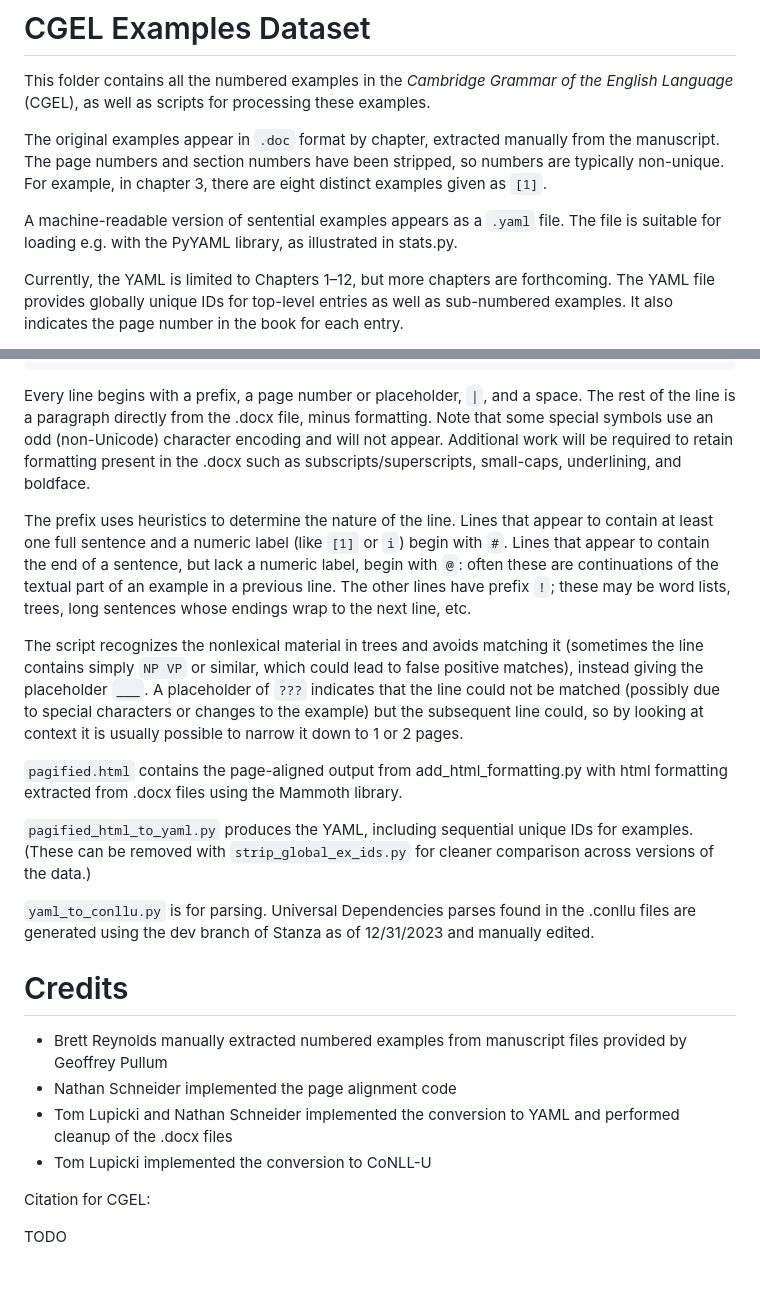
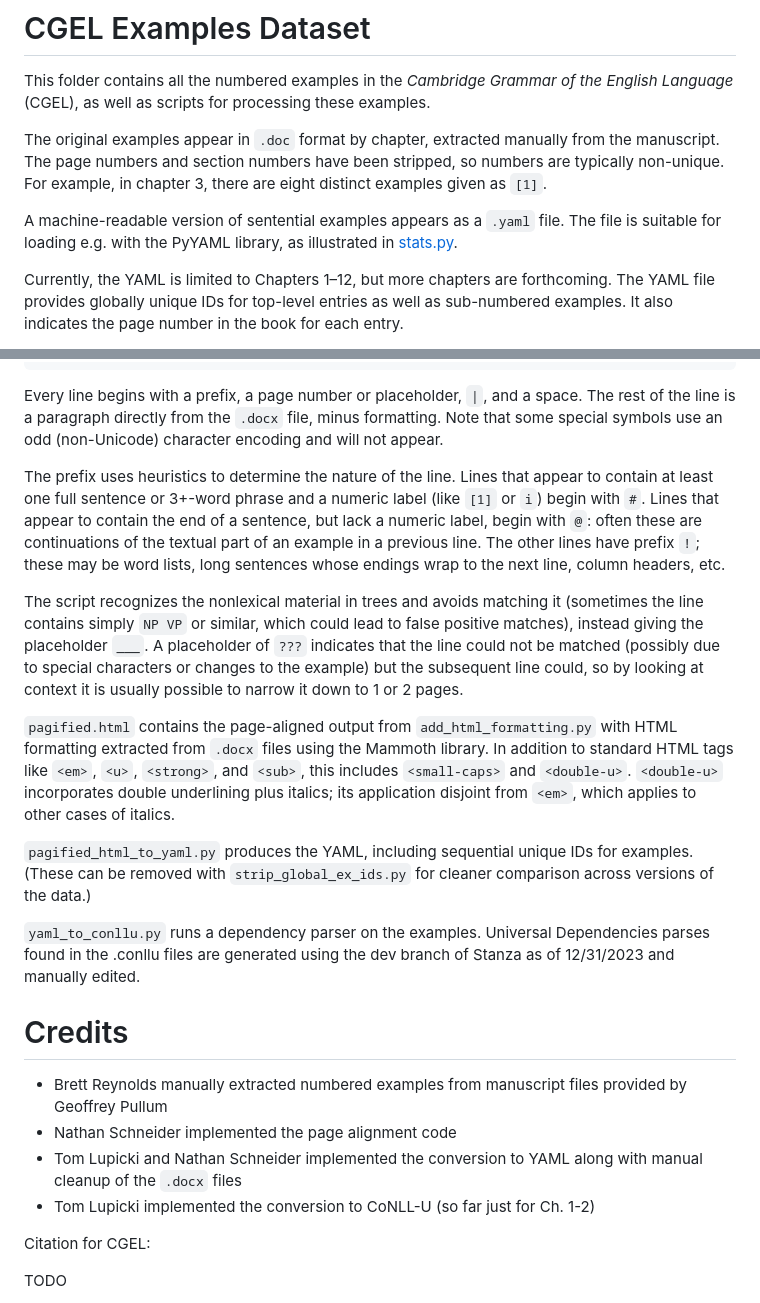
Before and after one commit to nert-nlp/cgel, a Markdown page: all-examples/README.md, 2 parts joined by grey strips. Rendered like a GitHub page; blank space fills up the shorter version.

Commit message:
YAML pipeline description in README

````diff
--- a/all-examples/README.md
+++ b/all-examples/README.md
@@ -4,7 +4,7 @@ This folder contains all the numbered examples in the _Cambridge Grammar of the
 
 The original examples appear in `.doc` format by chapter, extracted manually from the manuscript. The page numbers and section numbers have been stripped, so numbers are typically non-unique. For example, in chapter 3, there are eight distinct examples given as `[1]`.
 
-A machine-readable version of sentential examples appears as a `.yaml` file. The file is suitable for loading e.g. with the PyYAML library, as illustrated in stats.py.
+A machine-readable version of sentential examples appears as a `.yaml` file. The file is suitable for loading e.g. with the PyYAML library, as illustrated in [stats.py](stats.py).
 
 Currently, the YAML is limited to Chapters 1–12, but more chapters are forthcoming.
 The YAML file provides globally unique IDs for top-level entries as well as sub-numbered examples.
@@ -124,24 +124,24 @@ An excerpt from `pagified`, which contains the page-aligned output for examples
 #49| [6]                                I can't remember [what Max said Liz bought __].
 ```
 
-Every line begins with a prefix, a page number or placeholder, `|`, and a space. The rest of the line is a paragraph directly from the .docx file, minus formatting. Note that some special symbols use an odd (non-Unicode) character encoding and will not appear. Additional work will be required to retain formatting present in the .docx such as subscripts/superscripts, small-caps, underlining, and boldface.
+Every line begins with a prefix, a page number or placeholder, `|`, and a space. The rest of the line is a paragraph directly from the `.docx` file, minus formatting. Note that some special symbols use an odd (non-Unicode) character encoding and will not appear.
 
-The prefix uses heuristics to determine the nature of the line. Lines that appear to contain at least one full sentence and a numeric label (like `[1]` or `i`) begin with `#`. Lines that appear to contain the end of a sentence, but lack a numeric label, begin with `@`: often these are continuations of the textual part of an example in a previous line. The other lines have prefix `!`; these may be word lists, trees, long sentences whose endings wrap to the next line, etc.
+The prefix uses heuristics to determine the nature of the line. Lines that appear to contain at least one full sentence or 3+-word phrase and a numeric label (like `[1]` or `i`) begin with `#`. Lines that appear to contain the end of a sentence, but lack a numeric label, begin with `@`: often these are continuations of the textual part of an example in a previous line. The other lines have prefix `!`; these may be word lists, long sentences whose endings wrap to the next line, column headers, etc.
 
 The script recognizes the nonlexical material in trees and avoids matching it (sometimes the line contains simply `NP VP` or similar, which could lead to false positive matches), instead giving the placeholder `___`. A placeholder of `???` indicates that the line could not be matched (possibly due to special characters or changes to the example) but the subsequent line could, so by looking at context it is usually possible to narrow it down to 1 or 2 pages.
 
-`pagified.html` contains the page-aligned output from add_html_formatting.py with html formatting extracted from .docx files using the Mammoth library.
+`pagified.html` contains the page-aligned output from `add_html_formatting.py` with HTML formatting extracted from `.docx` files using the Mammoth library. In addition to standard HTML tags like `<em>`, `<u>`, `<strong>`, and `<sub>`, this includes `<small-caps>` and `<double-u>`. `<double-u>` incorporates double underlining plus italics; its application disjoint from `<em>`, which applies to other cases of italics.
 
 `pagified_html_to_yaml.py` produces the YAML, including sequential unique IDs for examples. (These can be removed with `strip_global_ex_ids.py` for cleaner comparison across versions of the data.)
 
-`yaml_to_conllu.py` is for parsing. Universal Dependencies parses found in the .conllu files are generated using the dev branch of Stanza as of 12/31/2023 and manually edited.
+`yaml_to_conllu.py` runs a dependency parser on the examples. Universal Dependencies parses found in the .conllu files are generated using the dev branch of Stanza as of 12/31/2023 and manually edited.
 
 # Credits
 
 - Brett Reynolds manually extracted numbered examples from manuscript files provided by Geoffrey Pullum
 - Nathan Schneider implemented the page alignment code
-- Tom Lupicki and Nathan Schneider implemented the conversion to YAML and performed cleanup of the .docx files
-- Tom Lupicki implemented the conversion to CoNLL-U
+- Tom Lupicki and Nathan Schneider implemented the conversion to YAML along with manual cleanup of the `.docx` files
+- Tom Lupicki implemented the conversion to CoNLL-U (so far just for Ch. 1-2)
 
 Citation for CGEL:
 
````
